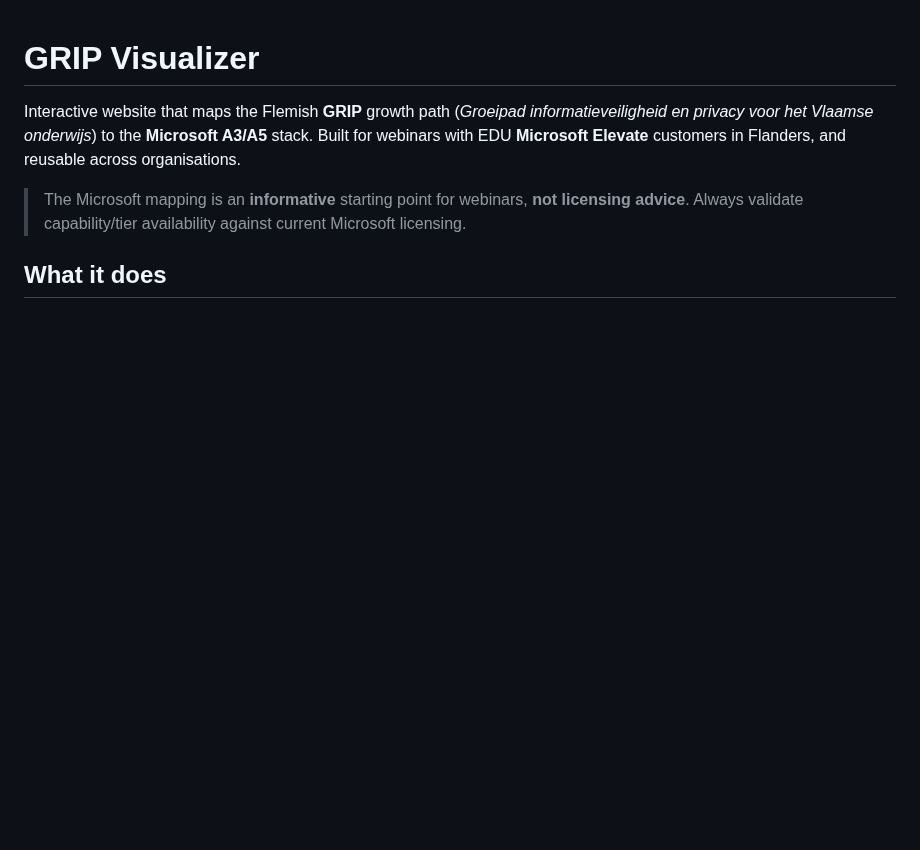
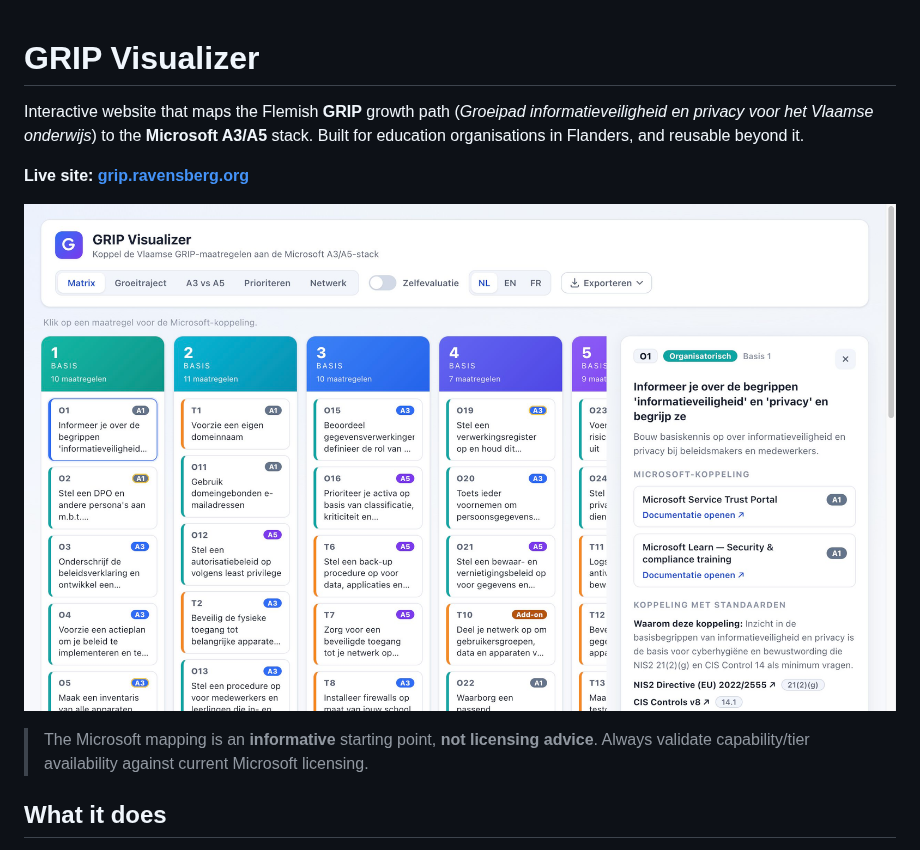
Before and after one commit to DevSecNinja/grip-visualizer, a Markdown page: README.md, the part around the change. Rendered like a GitHub page; pictures changed too: assets/screenshot.jpg (added); blank space fills up the shorter version.

```diff
--- a/README.md
+++ b/README.md
@@ -1,11 +1,15 @@
 # GRIP Visualizer
 
 Interactive website that maps the Flemish **GRIP** growth path (_Groeipad informatieveiligheid
-en privacy voor het Vlaamse onderwijs_) to the **Microsoft A3/A5** stack. Built for webinars with
-EDU **Microsoft Elevate** customers in Flanders, and reusable across organisations.
+en privacy voor het Vlaamse onderwijs_) to the **Microsoft A3/A5** stack. Built for education
+organisations in Flanders, and reusable beyond it.
 
-> The Microsoft mapping is an **informative** starting point for webinars, **not licensing
-> advice**. Always validate capability/tier availability against current Microsoft licensing.
+**Live site: [grip.ravensberg.org](https://grip.ravensberg.org/)**
+
+![Screenshot of GRIP Visualizer showing the Matrix view with a measure detail panel open](assets/screenshot.jpg)
+
+> The Microsoft mapping is an **informative** starting point, **not licensing advice**. Always
+> validate capability/tier availability against current Microsoft licensing.
 
 ## What it does
 
```
Also changed, not shown: 5 other files.
